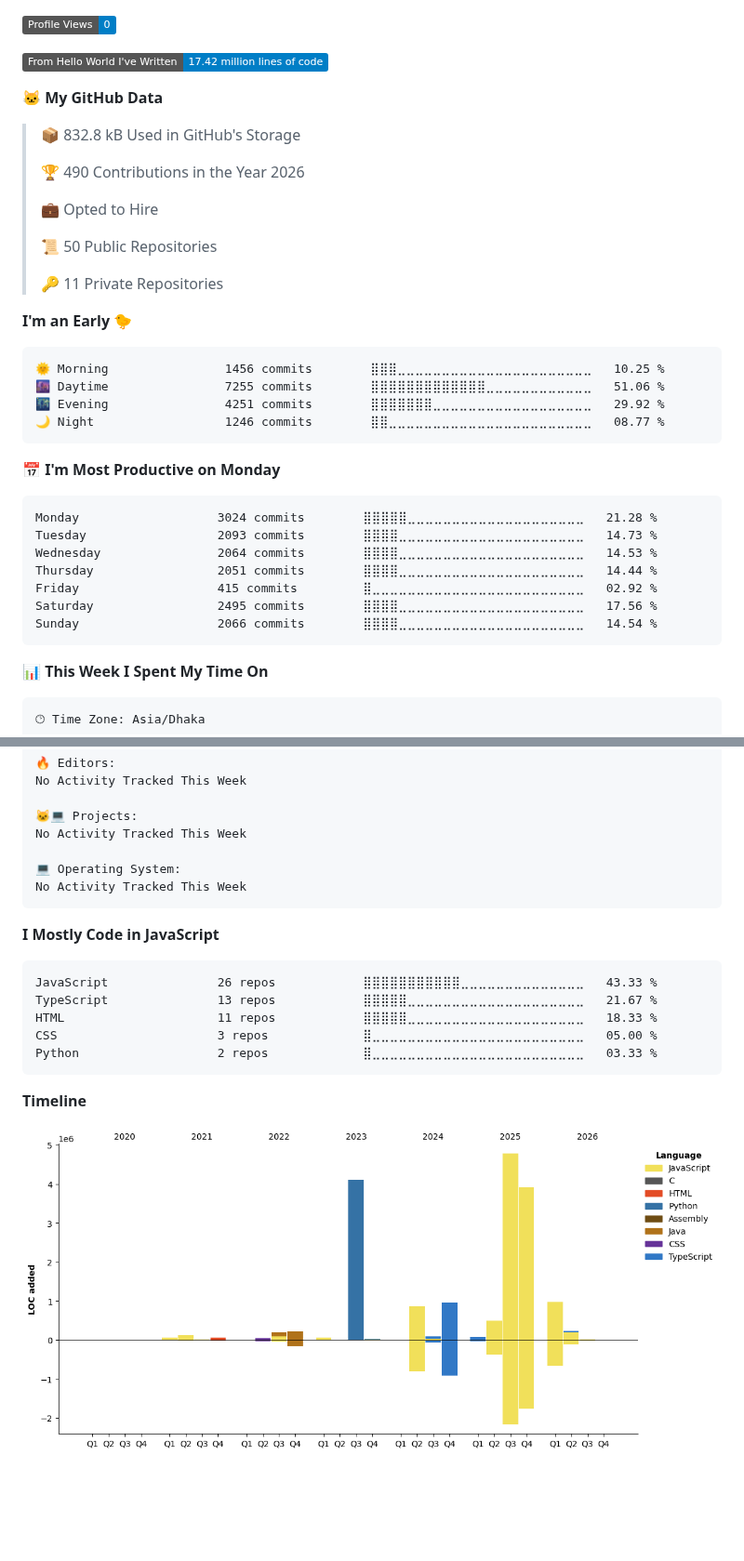
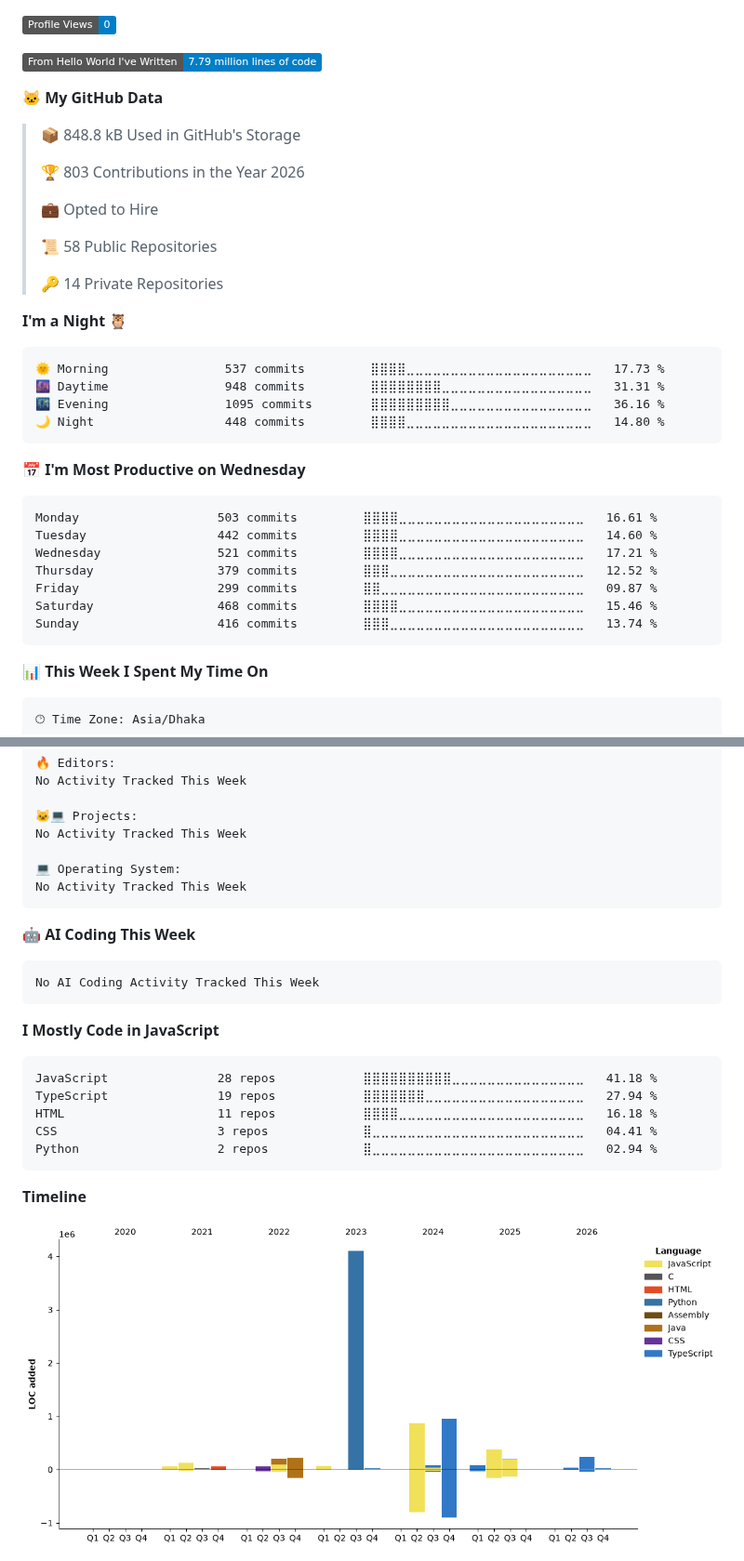
Before and after one commit to imSamiul/imSamiul, a Markdown page: README.md, 2 parts joined by grey strips. Shown at 93% size. Rendered like a GitHub page; pictures changed too: assets/bar_graph.png; badges without logos; blank space fills up the shorter version.

Commit message:
Updated with Dev Metrics

````diff
--- a/README.md
+++ b/README.md
@@ -130,37 +128,37 @@
 ![Profile Views](http://img.shields.io/badge/Profile%20Views-0-blue?style=flat)
 
-![Lines of code](https://img.shields.io/badge/From%20Hello%20World%20I%27ve%20Written-17.42%20million%20lines%20of%20code-blue?style=flat)
+![Lines of code](https://img.shields.io/badge/From%20Hello%20World%20I%27ve%20Written-7.79%20million%20lines%20of%20code-blue?style=flat)
 
 **🐱 My GitHub Data**
 
-> 📦 832.8 kB Used in GitHub's Storage
+> 📦 848.8 kB Used in GitHub's Storage
  >
-> 🏆 490 Contributions in the Year 2026
+> 🏆 803 Contributions in the Year 2026
  >
 > 💼 Opted to Hire
  >
-> 📜 50 Public Repositories
+> 📜 58 Public Repositories
  >
-> 🔑 11 Private Repositories
+> 🔑 14 Private Repositories
  >
-**I'm an Early 🐤**
+**I'm a Night 🦉**
 
 ```text
-🌞 Morning                1456 commits        ⣿⣿⣿⣀⣀⣀⣀⣀⣀⣀⣀⣀⣀⣀⣀⣀⣀⣀⣀⣀⣀⣀⣀⣀⣀   10.25 %
-🌆 Daytime                7255 commits        ⣿⣿⣿⣿⣿⣿⣿⣿⣿⣿⣿⣿⣿⣀⣀⣀⣀⣀⣀⣀⣀⣀⣀⣀⣀   51.06 %
-🌃 Evening                4251 commits        ⣿⣿⣿⣿⣿⣿⣿⣀⣀⣀⣀⣀⣀⣀⣀⣀⣀⣀⣀⣀⣀⣀⣀⣀⣀   29.92 %
-🌙 Night                  1246 commits        ⣿⣿⣀⣀⣀⣀⣀⣀⣀⣀⣀⣀⣀⣀⣀⣀⣀⣀⣀⣀⣀⣀⣀⣀⣀   08.77 %
+🌞 Morning                537 commits         ⣿⣿⣿⣿⣀⣀⣀⣀⣀⣀⣀⣀⣀⣀⣀⣀⣀⣀⣀⣀⣀⣀⣀⣀⣀   17.73 %
+🌆 Daytime                948 commits         ⣿⣿⣿⣿⣿⣿⣿⣿⣀⣀⣀⣀⣀⣀⣀⣀⣀⣀⣀⣀⣀⣀⣀⣀⣀   31.31 %
+🌃 Evening                1095 commits        ⣿⣿⣿⣿⣿⣿⣿⣿⣿⣀⣀⣀⣀⣀⣀⣀⣀⣀⣀⣀⣀⣀⣀⣀⣀   36.16 %
+🌙 Night                  448 commits         ⣿⣿⣿⣿⣀⣀⣀⣀⣀⣀⣀⣀⣀⣀⣀⣀⣀⣀⣀⣀⣀⣀⣀⣀⣀   14.80 %
 ```
-📅 **I'm Most Productive on Monday**
+📅 **I'm Most Productive on Wednesday**
 
 ```text
-Monday                   3024 commits        ⣿⣿⣿⣿⣿⣀⣀⣀⣀⣀⣀⣀⣀⣀⣀⣀⣀⣀⣀⣀⣀⣀⣀⣀⣀   21.28 %
-Tuesday                  2093 commits        ⣿⣿⣿⣿⣀⣀⣀⣀⣀⣀⣀⣀⣀⣀⣀⣀⣀⣀⣀⣀⣀⣀⣀⣀⣀   14.73 %
-Wednesday                2064 commits        ⣿⣿⣿⣿⣀⣀⣀⣀⣀⣀⣀⣀⣀⣀⣀⣀⣀⣀⣀⣀⣀⣀⣀⣀⣀   14.53 %
-Thursday                 2051 commits        ⣿⣿⣿⣿⣀⣀⣀⣀⣀⣀⣀⣀⣀⣀⣀⣀⣀⣀⣀⣀⣀⣀⣀⣀⣀   14.44 %
-Friday                   415 commits         ⣿⣀⣀⣀⣀⣀⣀⣀⣀⣀⣀⣀⣀⣀⣀⣀⣀⣀⣀⣀⣀⣀⣀⣀⣀   02.92 %
-Saturday                 2495 commits        ⣿⣿⣿⣿⣀⣀⣀⣀⣀⣀⣀⣀⣀⣀⣀⣀⣀⣀⣀⣀⣀⣀⣀⣀⣀   17.56 %
-Sunday                   2066 commits        ⣿⣿⣿⣿⣀⣀⣀⣀⣀⣀⣀⣀⣀⣀⣀⣀⣀⣀⣀⣀⣀⣀⣀⣀⣀   14.54 %
+Monday                   503 commits         ⣿⣿⣿⣿⣀⣀⣀⣀⣀⣀⣀⣀⣀⣀⣀⣀⣀⣀⣀⣀⣀⣀⣀⣀⣀   16.61 %
+Tuesday                  442 commits         ⣿⣿⣿⣿⣀⣀⣀⣀⣀⣀⣀⣀⣀⣀⣀⣀⣀⣀⣀⣀⣀⣀⣀⣀⣀   14.60 %
+Wednesday                521 commits         ⣿⣿⣿⣿⣀⣀⣀⣀⣀⣀⣀⣀⣀⣀⣀⣀⣀⣀⣀⣀⣀⣀⣀⣀⣀   17.21 %
+Thursday                 379 commits         ⣿⣿⣿⣀⣀⣀⣀⣀⣀⣀⣀⣀⣀⣀⣀⣀⣀⣀⣀⣀⣀⣀⣀⣀⣀   12.52 %
+Friday                   299 commits         ⣿⣿⣀⣀⣀⣀⣀⣀⣀⣀⣀⣀⣀⣀⣀⣀⣀⣀⣀⣀⣀⣀⣀⣀⣀   09.87 %
+Saturday                 468 commits         ⣿⣿⣿⣿⣀⣀⣀⣀⣀⣀⣀⣀⣀⣀⣀⣀⣀⣀⣀⣀⣀⣀⣀⣀⣀   15.46 %
+Sunday                   416 commits         ⣿⣿⣿⣀⣀⣀⣀⣀⣀⣀⣀⣀⣀⣀⣀⣀⣀⣀⣀⣀⣀⣀⣀⣀⣀   13.74 %
 ```
 
 
@@ -182,14 +180,20 @@ No Activity Tracked This Week
 No Activity Tracked This Week
 ```
 
+🤖 **AI Coding This Week**
+
+```text
+No AI Coding Activity Tracked This Week
+```
+
 **I Mostly Code in JavaScript**
 
 ```text
-JavaScript               26 repos            ⣿⣿⣿⣿⣿⣿⣿⣿⣿⣿⣿⣀⣀⣀⣀⣀⣀⣀⣀⣀⣀⣀⣀⣀⣀   43.33 %
-TypeScript               13 repos            ⣿⣿⣿⣿⣿⣀⣀⣀⣀⣀⣀⣀⣀⣀⣀⣀⣀⣀⣀⣀⣀⣀⣀⣀⣀   21.67 %
-HTML                     11 repos            ⣿⣿⣿⣿⣿⣀⣀⣀⣀⣀⣀⣀⣀⣀⣀⣀⣀⣀⣀⣀⣀⣀⣀⣀⣀   18.33 %
-CSS                      3 repos             ⣿⣀⣀⣀⣀⣀⣀⣀⣀⣀⣀⣀⣀⣀⣀⣀⣀⣀⣀⣀⣀⣀⣀⣀⣀   05.00 %
-Python                   2 repos             ⣿⣀⣀⣀⣀⣀⣀⣀⣀⣀⣀⣀⣀⣀⣀⣀⣀⣀⣀⣀⣀⣀⣀⣀⣀   03.33 %
+JavaScript               28 repos            ⣿⣿⣿⣿⣿⣿⣿⣿⣿⣿⣀⣀⣀⣀⣀⣀⣀⣀⣀⣀⣀⣀⣀⣀⣀   41.18 %
+TypeScript               19 repos            ⣿⣿⣿⣿⣿⣿⣿⣀⣀⣀⣀⣀⣀⣀⣀⣀⣀⣀⣀⣀⣀⣀⣀⣀⣀   27.94 %
+HTML                     11 repos            ⣿⣿⣿⣿⣀⣀⣀⣀⣀⣀⣀⣀⣀⣀⣀⣀⣀⣀⣀⣀⣀⣀⣀⣀⣀   16.18 %
+CSS                      3 repos             ⣿⣀⣀⣀⣀⣀⣀⣀⣀⣀⣀⣀⣀⣀⣀⣀⣀⣀⣀⣀⣀⣀⣀⣀⣀   04.41 %
+Python                   2 repos             ⣿⣀⣀⣀⣀⣀⣀⣀⣀⣀⣀⣀⣀⣀⣀⣀⣀⣀⣀⣀⣀⣀⣀⣀⣀   02.94 %
 ```
 
 
````
Also changed, not shown: other parts of README.md (+1 -3 lines).
